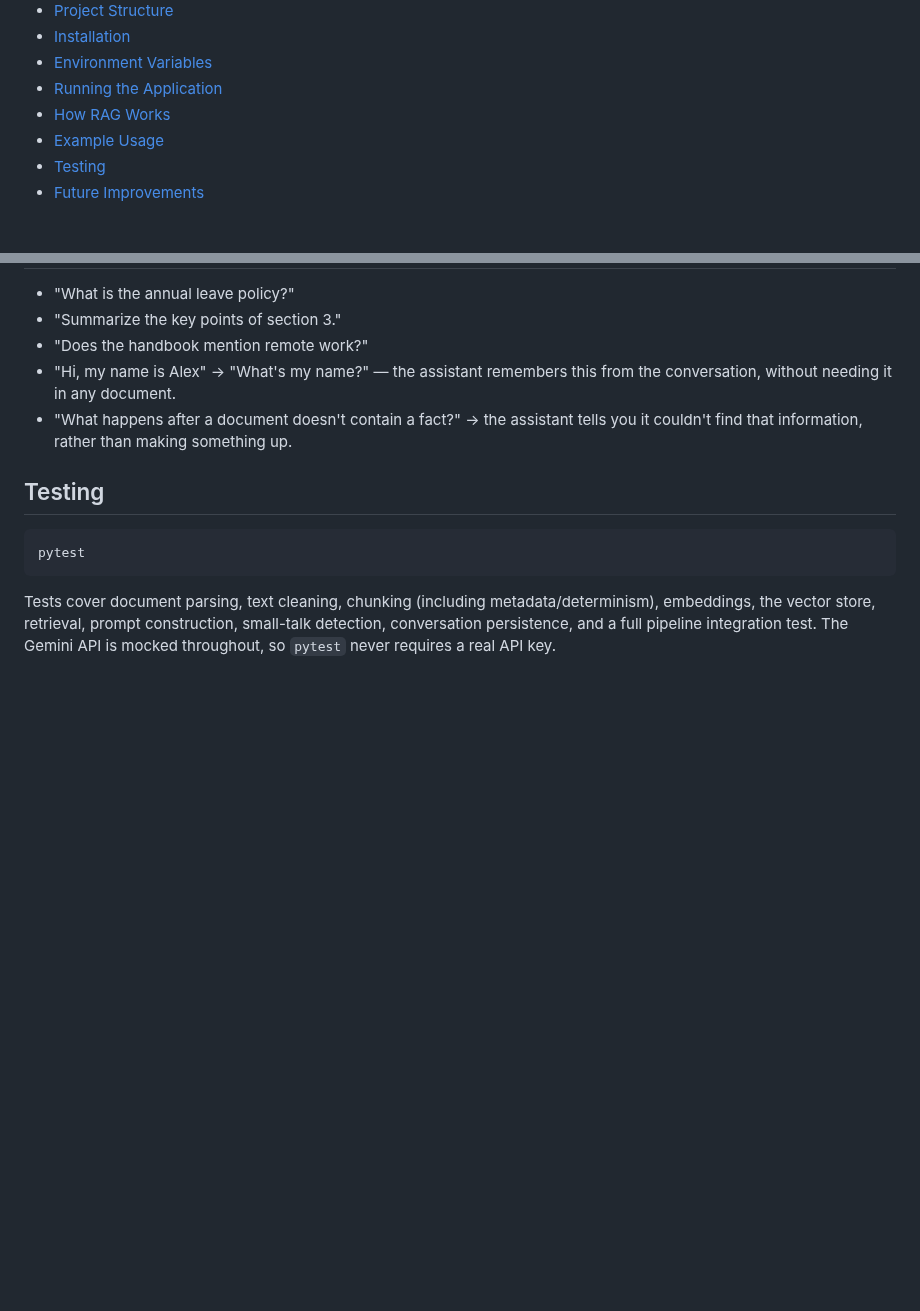
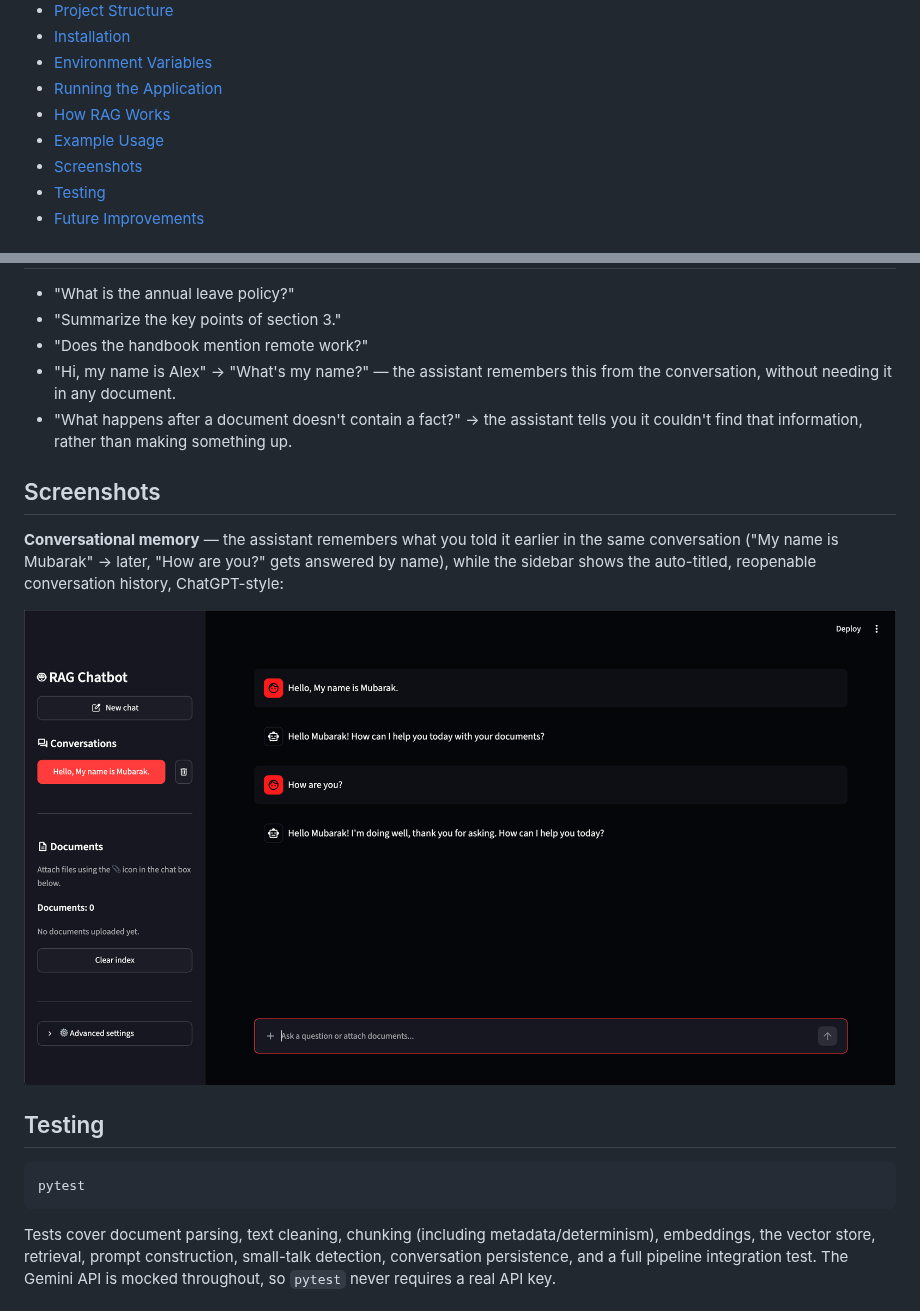
Before and after one commit to mubarakansari715/AI-Training-Project, a Markdown page: README.md, 2 parts joined by grey strips. Rendered like a GitHub page; pictures changed too: screenshots/chat-conversation.png (added); blank space fills up the shorter version.

Commit message:
add Screenshot

````diff
--- a/README.md
+++ b/README.md
@@ -15,6 +15,7 @@ Python, Streamlit, ChromaDB, local embeddings, and Google Gemini.
 - [Running the Application](#running-the-application)
 - [How RAG Works](#how-rag-works)
 - [Example Usage](#example-usage)
+- [Screenshots](#screenshots)
 - [Testing](#testing)
 - [Future Improvements](#future-improvements)
 
@@ -255,6 +256,15 @@ Opens at `http://localhost:8501`.
   assistant tells you it couldn't find that information, rather than
   making something up.
 
+## Screenshots
+
+**Conversational memory** — the assistant remembers what you told it
+earlier in the same conversation ("My name is Mubarak" → later, "How are
+you?" gets answered by name), while the sidebar shows the auto-titled,
+reopenable conversation history, ChatGPT-style:
+
+![Chat conversation with sidebar history](screenshots/chat-conversation.png)
+
 ## Testing
 
 ```bash
````
